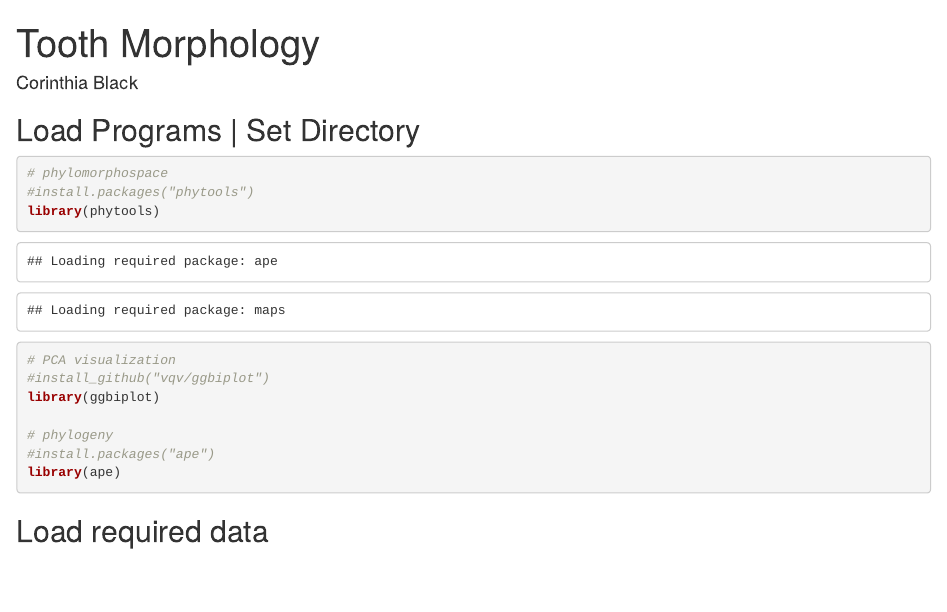
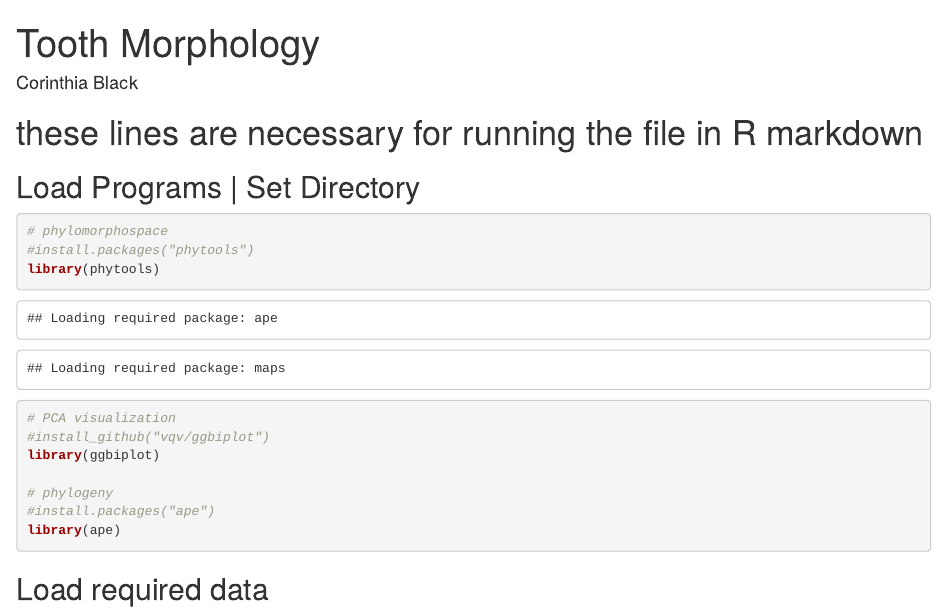
Before and after one commit to corinthiablack/ScriptingProject, an R Markdown document (Toothdata.Rmd): the page in a window 1100 px wide, from its top. Rendered offline with R 4.5, knitr and Pandoc, with nearby package versions; some code elsewhere in the file could not run offline.

Commit message:
Adding a comment

````diff
--- a/Toothdata.Rmd
+++ b/Toothdata.Rmd
@@ -4,6 +4,7 @@ author: "Corinthia Black"
 output: html_document
 ---
 
+# these lines are necessary for running the file in R markdown
 ```{r setup, include=FALSE}
 knitr::opts_chunk$set(echo = TRUE)
 ```
````
